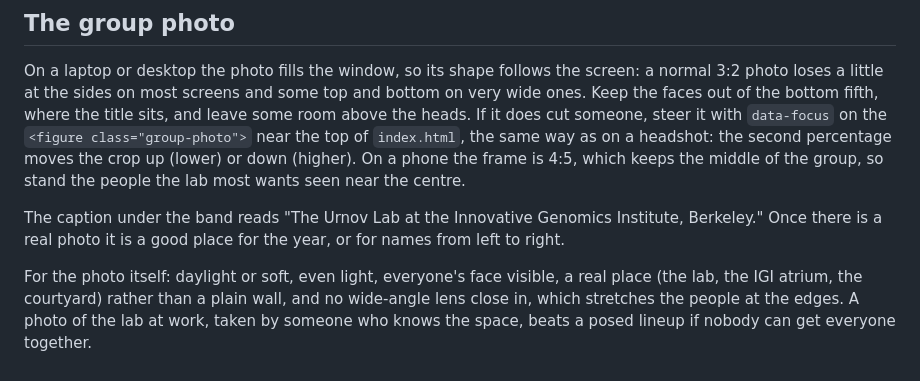
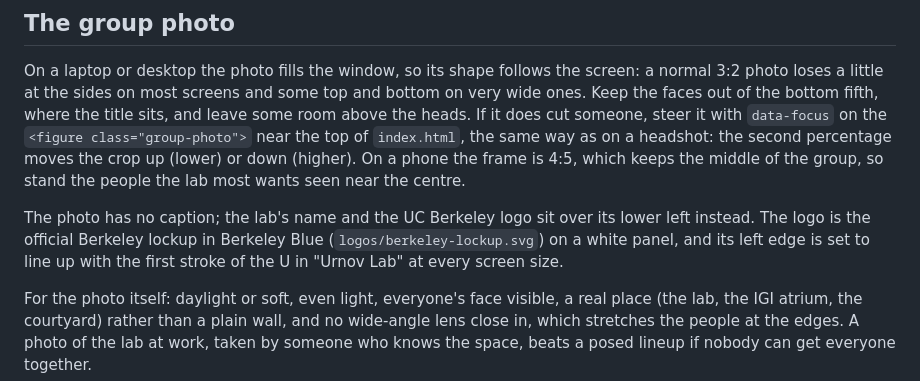
Before and after one commit to rachelselbrede/urnov-lab-site, a Markdown page: README.md, the part around the change. Drawn GitHub-style.

Commit message:
Describe the photo's title and Berkeley logo in the README
Co-Authored-By: Claude Opus 5.5 <noreply@anthropic.com>

```diff
--- a/README.md
+++ b/README.md
@@ -82,7 +82,7 @@ With scripting turned off the names, roles, portrait frames and silhouettes all
 
 On a laptop or desktop the photo fills the window, so its shape follows the screen: a normal 3:2 photo loses a little at the sides on most screens and some top and bottom on very wide ones. Keep the faces out of the bottom fifth, where the title sits, and leave some room above the heads. If it does cut someone, steer it with `data-focus` on the `<figure class="group-photo">` near the top of `index.html`, the same way as on a headshot: the second percentage moves the crop up (lower) or down (higher). On a phone the frame is 4:5, which keeps the middle of the group, so stand the people the lab most wants seen near the centre.
 
-The caption under the band reads "The Urnov Lab at the Innovative Genomics Institute, Berkeley." Once there is a real photo it is a good place for the year, or for names from left to right.
+The photo has no caption; the lab's name and the UC Berkeley logo sit over its lower left instead. The logo is the official Berkeley lockup in Berkeley Blue (`logos/berkeley-lockup.svg`) on a white panel, and its left edge is set to line up with the first stroke of the U in "Urnov Lab" at every screen size.
 
 For the photo itself: daylight or soft, even light, everyone's face visible, a real place (the lab, the IGI atrium, the courtyard) rather than a plain wall, and no wide-angle lens close in, which stretches the people at the edges. A photo of the lab at work, taken by someone who knows the space, beats a posed lineup if nobody can get everyone together.
 
```
